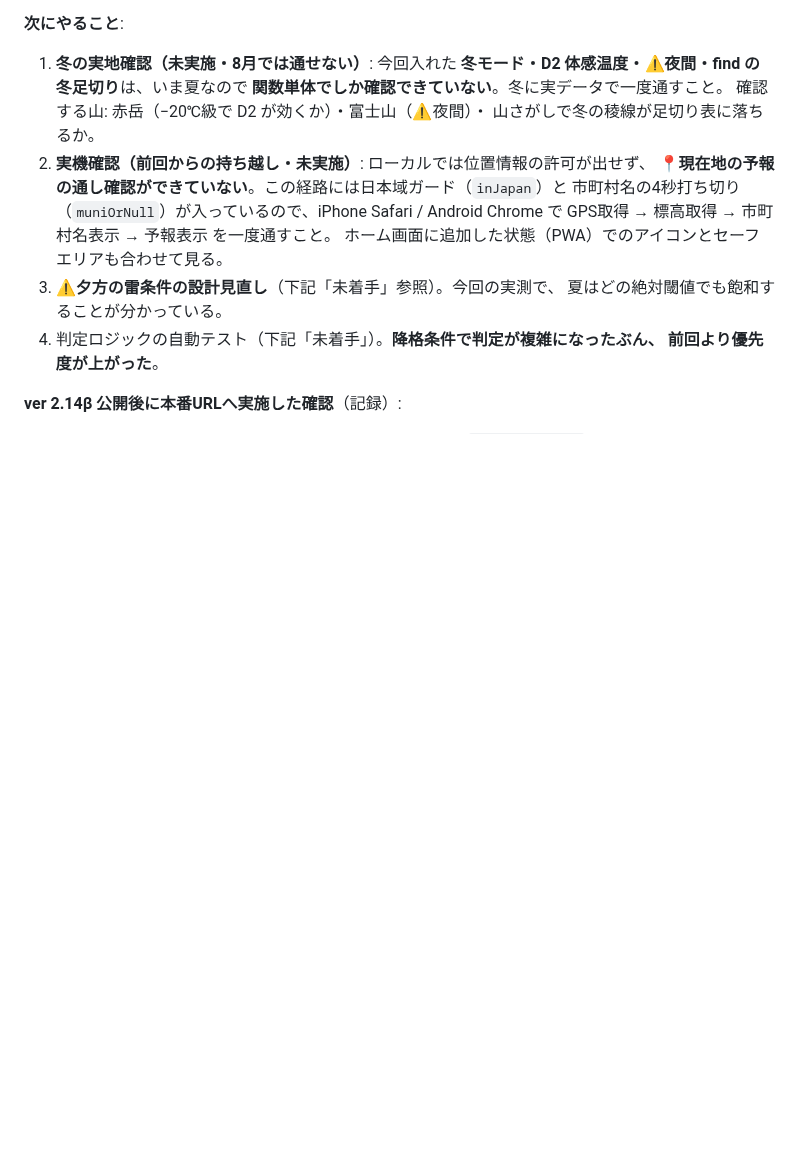
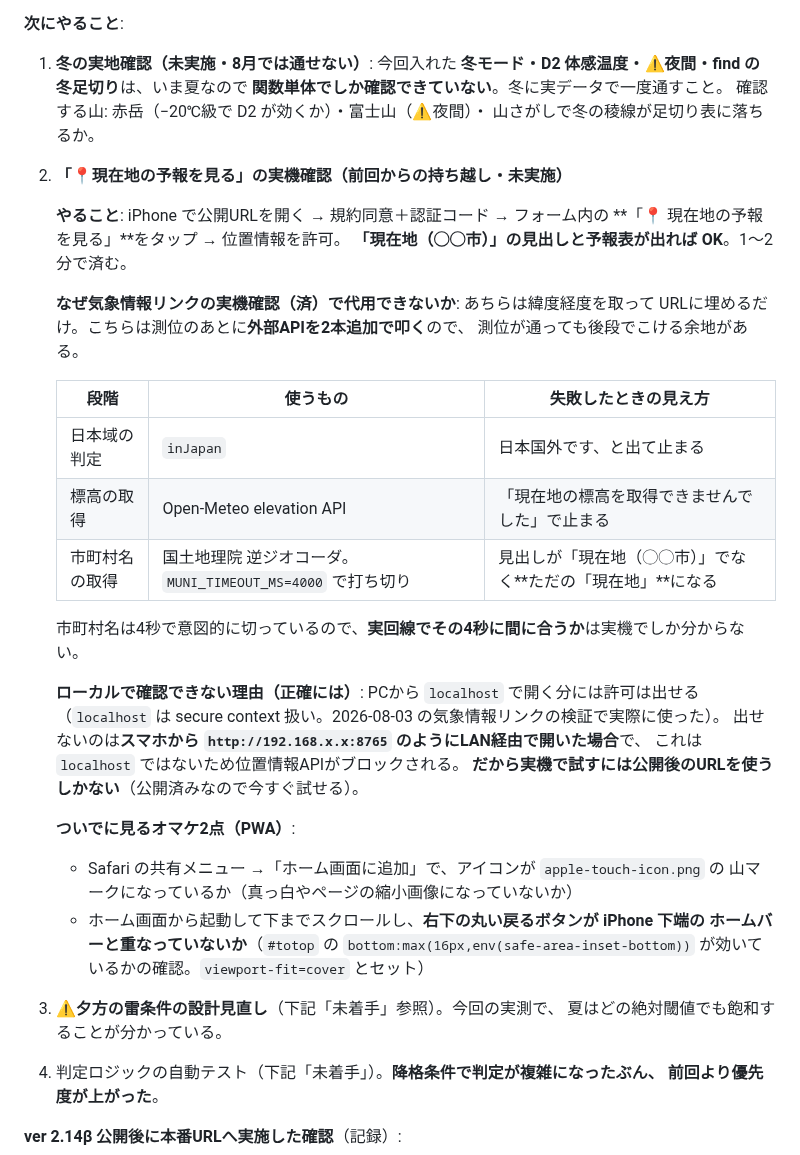
Before and after one commit to HALab18/sangaku-yohou2, a Markdown page: DEVLOG.md, the part around the change. Drawn GitHub-style; blank space fills up the shorter version.

Commit message:
DEVLOG: 「📍現在地の予報」の実機確認の宿題を具体化
一行では何を見ればいいか分からなかったので、手順・失敗時の見え方・
なぜ気象情報リンクの実機確認で代用できないかを書き下した。

あわせて「ローカルでは位置情報の許可が出せず」という記述を訂正。PCから
localhost で開く分には許可は出せる (secure context 扱い)。出せないのは
スマホからLAN経由のIPで開いた場合で、だから公開URLでしか実機確認できない。

Co-Authored-By: Claude Opus 5 <noreply@anthropic.com>

```diff
--- a/DEVLOG.md
+++ b/DEVLOG.md
@@ -22,11 +22,36 @@
    **関数単体でしか確認できていない**。冬に実データで一度通すこと。
    確認する山: 赤岳（−20℃級で D2 が効くか）・富士山（⚠夜間）・
    山さがしで冬の稜線が足切り表に落ちるか。
-2. **実機確認（前回からの持ち越し・未実施）**: ローカルでは位置情報の許可が出せず、
-   **📍現在地の予報の通し確認ができていない**。この経路には日本域ガード（`inJapan`）と
-   市町村名の4秒打ち切り（`muniOrNull`）が入っているので、iPhone Safari / Android Chrome で
-   GPS取得 → 標高取得 → 市町村名表示 → 予報表示 を一度通すこと。
-   ホーム画面に追加した状態（PWA）でのアイコンとセーフエリアも合わせて見る。
+2. **「📍現在地の予報を見る」の実機確認（前回からの持ち越し・未実施）**
+
+   **やること**: iPhone で公開URLを開く → 規約同意＋認証コード → フォーム内の
+   **「📍 現在地の予報を見る」**をタップ → 位置情報を許可。
+   **「現在地（◯◯市）」の見出しと予報表が出れば OK**。1〜2分で済む。
+
+   **なぜ気象情報リンクの実機確認（済）で代用できないか**: あちらは緯度経度を取って
+   URLに埋めるだけ。こちらは測位のあとに**外部APIを2本追加で叩く**ので、
+   測位が通っても後段でこける余地がある。
+
+   | 段階 | 使うもの | 失敗したときの見え方 |
+   |---|---|---|
+   | 日本域の判定 | `inJapan` | 日本国外です、と出て止まる |
+   | 標高の取得 | Open-Meteo elevation API | 「現在地の標高を取得できませんでした」で止まる |
+   | 市町村名の取得 | 国土地理院 逆ジオコーダ。`MUNI_TIMEOUT_MS=4000` で打ち切り | 見出しが「現在地（◯◯市）」でなく**ただの「現在地」**になる |
+
+   市町村名は4秒で意図的に切っているので、**実回線でその4秒に間に合うか**は実機でしか分からない。
+
+   **ローカルで確認できない理由（正確には）**: PCから `localhost` で開く分には許可は出せる
+   （`localhost` は secure context 扱い。2026-08-03 の気象情報リンクの検証で実際に使った）。
+   出せないのは**スマホから `http://192.168.x.x:8765` のようにLAN経由で開いた場合**で、
+   これは `localhost` ではないため位置情報APIがブロックされる。
+   **だから実機で試すには公開後のURLを使うしかない**（公開済みなので今すぐ試せる）。
+
+   **ついでに見るオマケ2点（PWA）**:
+   - Safari の共有メニュー →「ホーム画面に追加」で、アイコンが `apple-touch-icon.png` の
+     山マークになっているか（真っ白やページの縮小画像になっていないか）
+   - ホーム画面から起動して下までスクロールし、**右下の丸い戻るボタンが iPhone 下端の
+     ホームバーと重なっていないか**（`#totop` の `bottom:max(16px,env(safe-area-inset-bottom))`
+     が効いているかの確認。`viewport-fit=cover` とセット）
 3. **⚠夕方の雷条件の設計見直し**（下記「未着手」参照）。今回の実測で、
    夏はどの絶対閾値でも飽和することが分かっている。
 4. 判定ロジックの自動テスト（下記「未着手」）。**降格条件で判定が複雑になったぶん、
```
